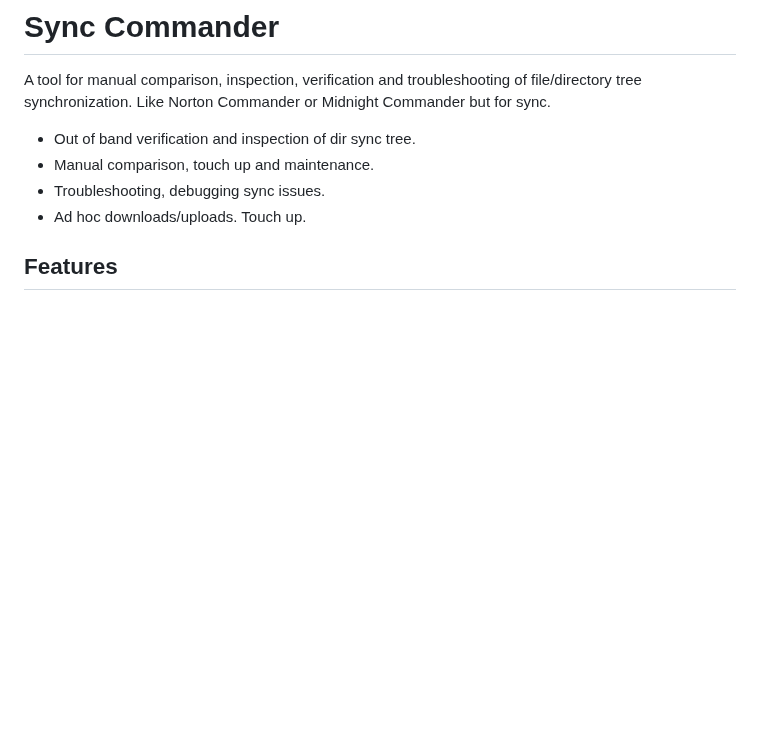
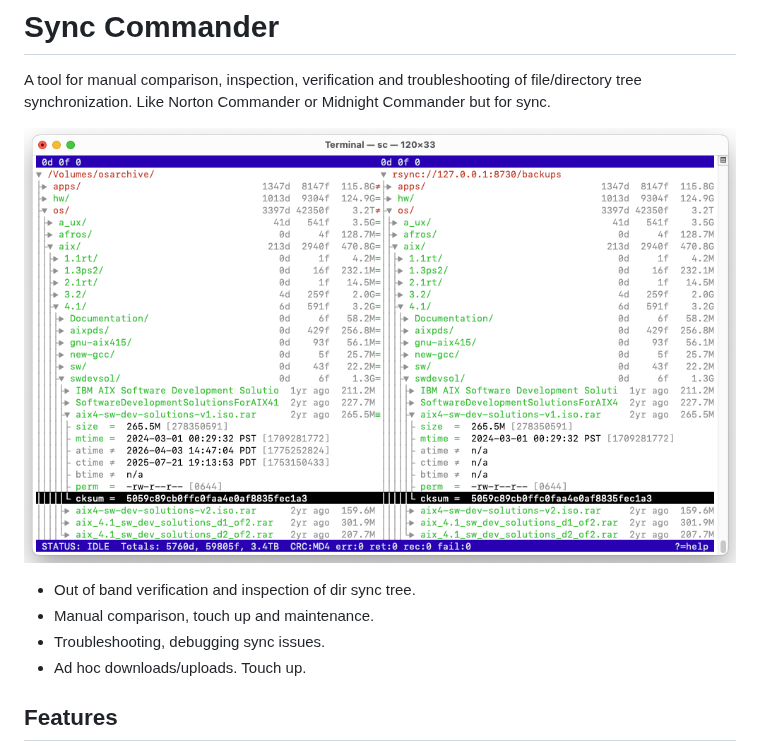
Before and after one commit to tenox7/SyncCommander, a Markdown page: README.md, the part around the change. Drawn GitHub-style; pictures changed too: sc.png (added); blank space fills up the shorter version.

Commit message:
add screenshot

```diff
--- a/README.md
+++ b/README.md
@@ -1,6 +1,8 @@
 # Sync Commander
 
 A tool for manual comparison, inspection, verification and troubleshooting of file/directory tree synchronization. Like Norton Commander or Midnight Commander but for sync.
+
+![SyncCommander](sc.png)
 
 - Out of band verification and inspection of dir sync tree.
 - Manual comparison, touch up and maintenance.
```
